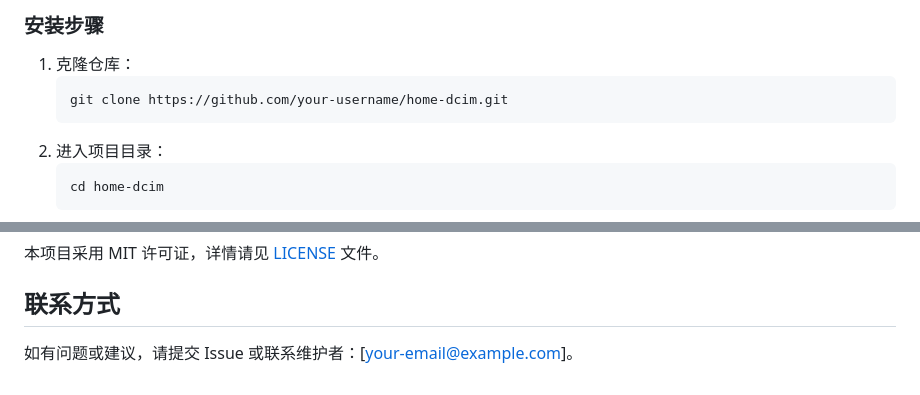
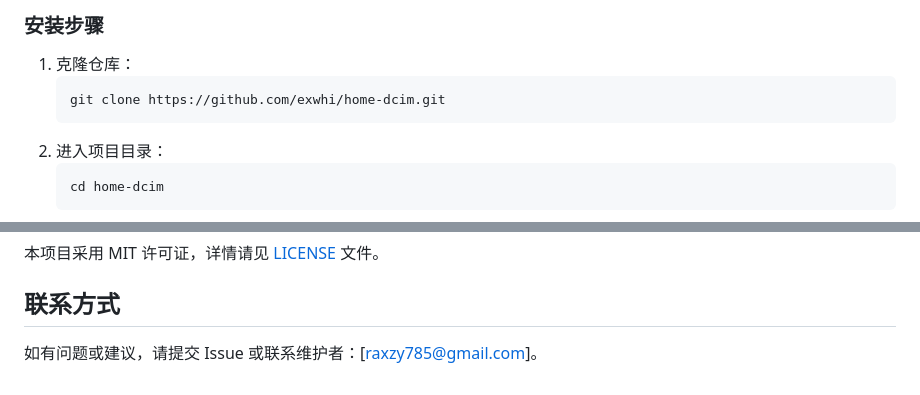
Before and after one commit to exwhi/Home-DCIM, a Markdown page: README.md, 2 parts joined by grey strips. GitHub-like rendering.

````diff
--- a/README.md
+++ b/README.md
@@ -28,7 +28,7 @@ Home-DCIM 是一个轻量级、用户友好的家庭机柜设备管理系统，
 ### 安装步骤
 1. 克隆仓库：
    ```bash
-   git clone https://github.com/your-username/home-dcim.git
+   git clone https://github.com/exwhi/home-dcim.git
    ```
 2. 进入项目目录：
    ```bash
@@ -93,6 +93,6 @@ home-dcim/
 本项目采用 MIT 许可证，详情请见 [LICENSE](LICENSE) 文件。
 
 ## 联系方式
-如有问题或建议，请提交 Issue 或联系维护者：[your-email@example.com]。
+如有问题或建议，请提交 Issue 或联系维护者：[raxzy785@gmail.com]。
 
 </xaiArtifact>
````
